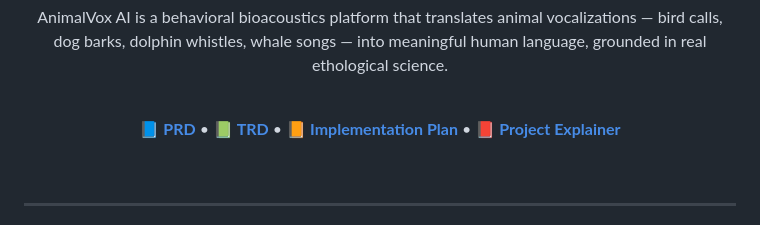
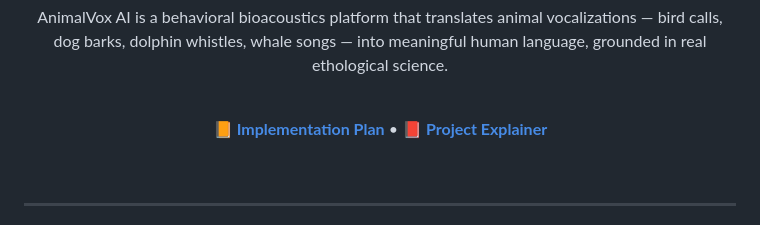
Before and after one commit to ag2631897-arch/Animal-Vox-Ai, a Markdown page: README.md, the part around the change. Rendered like a GitHub page.

```diff
--- a/README.md
+++ b/README.md
@@ -23,7 +23,7 @@
 
 <br/>
 
-[**📘 PRD**](./docs/AnimalVox_PRD.docx) • [**📗 TRD**](./docs/AnimalVox_TRD.docx) • [**📙 Implementation Plan**](./docs/AnimalVox_Implementation_Plan.docx) • [**📕 Project Explainer**](./docs/AnimalVox_Project_Explainer.docx)
+[**📙 Implementation Plan**](./docs/AnimalVox_Implementation_Plan.docx) • [**📕 Project Explainer**](./docs/AnimalVox_Project_Explainer.docx)
 
 <br/>
 
```
